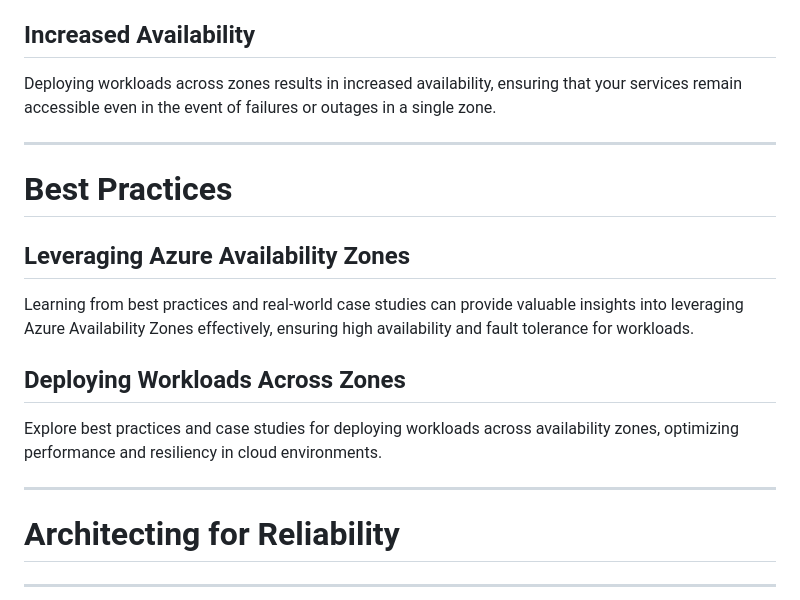
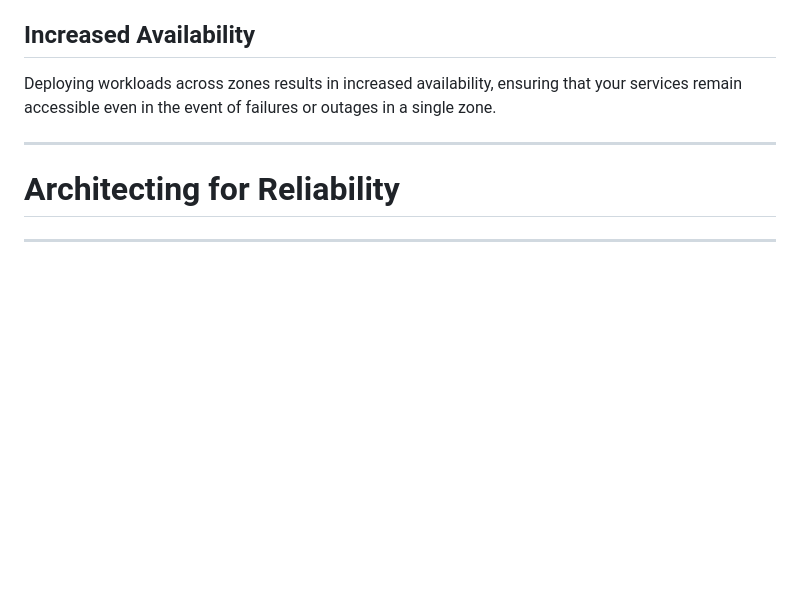
Before and after one commit to codebytes/azure-resiliency, a Markdown page: slides/Slides.md, the part around one of its changes. Rendered like a GitHub page; blank space fills up the shorter version.

Commit message:
Remove outdated best practices section on Azure Availability Zones to streamline content and enhance focus on architecting for reliability.

```diff
--- a/slides/Slides.md
+++ b/slides/Slides.md
@@ -609,18 +609,6 @@ Deploying workloads across zones results in increased availability, ensuring tha
 
 ---
 
-# Best Practices
-
-## Leveraging Azure Availability Zones
-
-Learning from best practices and real-world case studies can provide valuable insights into leveraging Azure Availability Zones effectively, ensuring high availability and fault tolerance for workloads.
-
-## Deploying Workloads Across Zones
-
-Explore best practices and case studies for deploying workloads across availability zones, optimizing performance and resiliency in cloud environments.
-
----
-
 # Architecting for Reliability
 
 ---
```
Also changed, not shown: other parts of slides/Slides.md (+2 -0 lines), slides/img/arch.png, slides/img/mission-critical.png (added).
